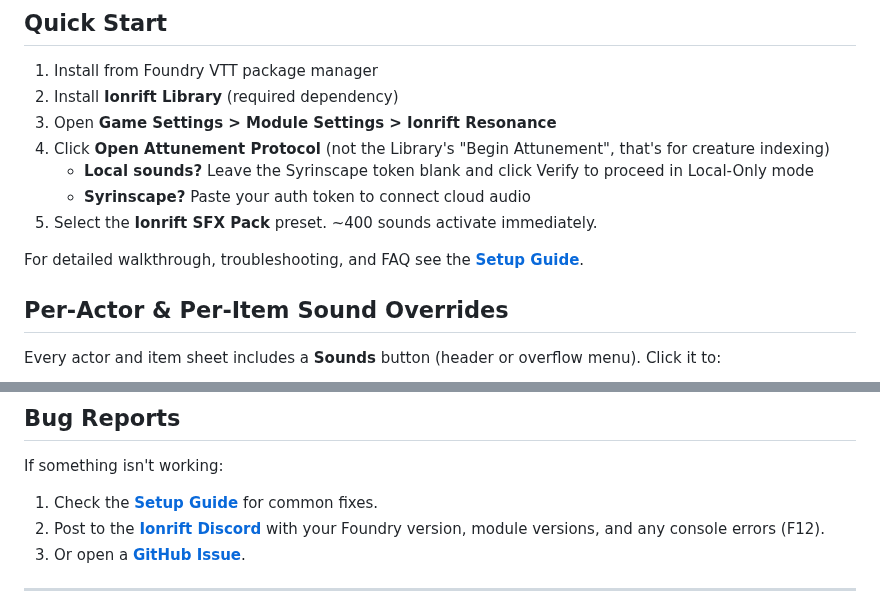
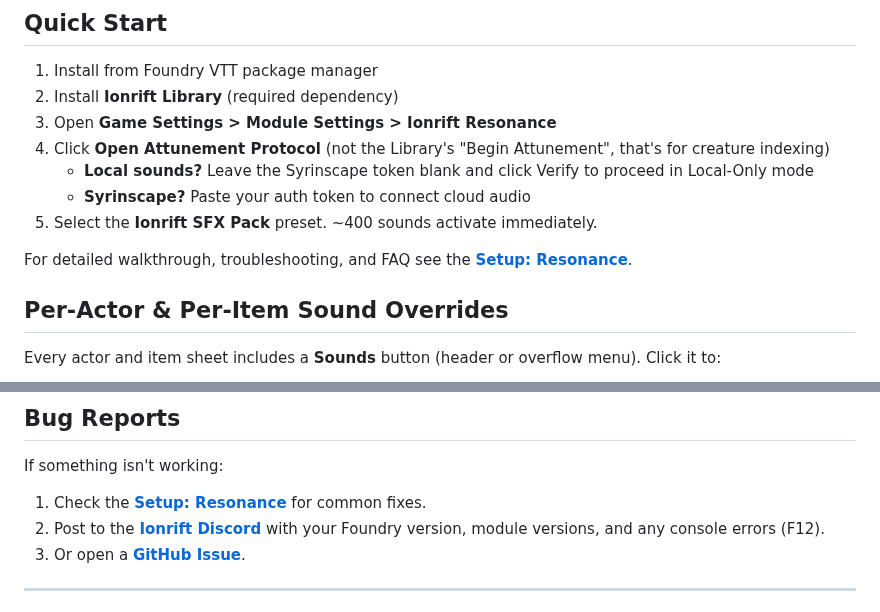
Before and after one commit to ionrift-gm/ionrift-resonance, a Markdown page: README.md, 2 parts joined by grey strips. Rendered like a GitHub page.

Commit message:
docs: point setup guide to new module-specific wiki page

```diff
--- a/README.md
+++ b/README.md
@@ -52,7 +52,7 @@ Triggers sound effects based on chat messages, mechanics, and combat workflows.
    - **Syrinscape?** Paste your auth token to connect cloud audio
 5. Select the **Ionrift SFX Pack** preset. ~400 sounds activate immediately.
 
-For detailed walkthrough, troubleshooting, and FAQ see the **[Setup Guide](https://github.com/ionrift-gm/ionrift-library/wiki/Setup-Guide)**.
+For detailed walkthrough, troubleshooting, and FAQ see the **[Setup: Resonance](https://github.com/ionrift-gm/ionrift-library/wiki/Setup:-Resonance)**.
 
 
 ## Per-Actor & Per-Item Sound Overrides
@@ -203,7 +203,7 @@ For the best experience, Resonance works with Midi-QOL's **automated workflow**.
 
 If something isn't working:
 
-1.  Check the **[Setup Guide](https://github.com/ionrift-gm/ionrift-library/wiki/Setup-Guide)** for common fixes.
+1.  Check the **[Setup: Resonance](https://github.com/ionrift-gm/ionrift-library/wiki/Setup:-Resonance)** for common fixes.
 2.  Post to the **[Ionrift Discord](https://discord.gg/YmgdNNu4)** with your Foundry version, module versions, and any console errors (F12).
 3.  Or open a **[GitHub Issue](https://github.com/ionrift-gm/ionrift-resonance/issues)**.
 
```
